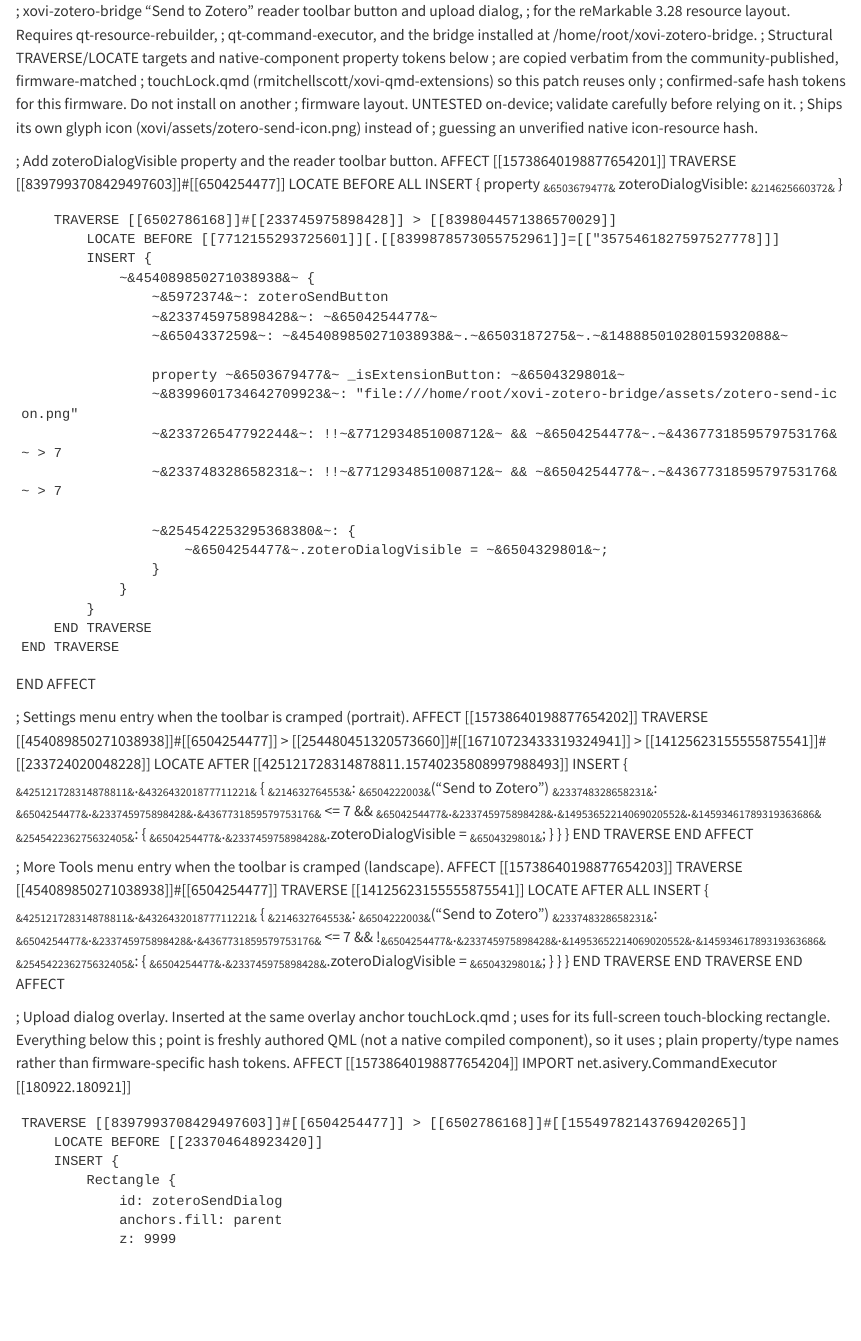
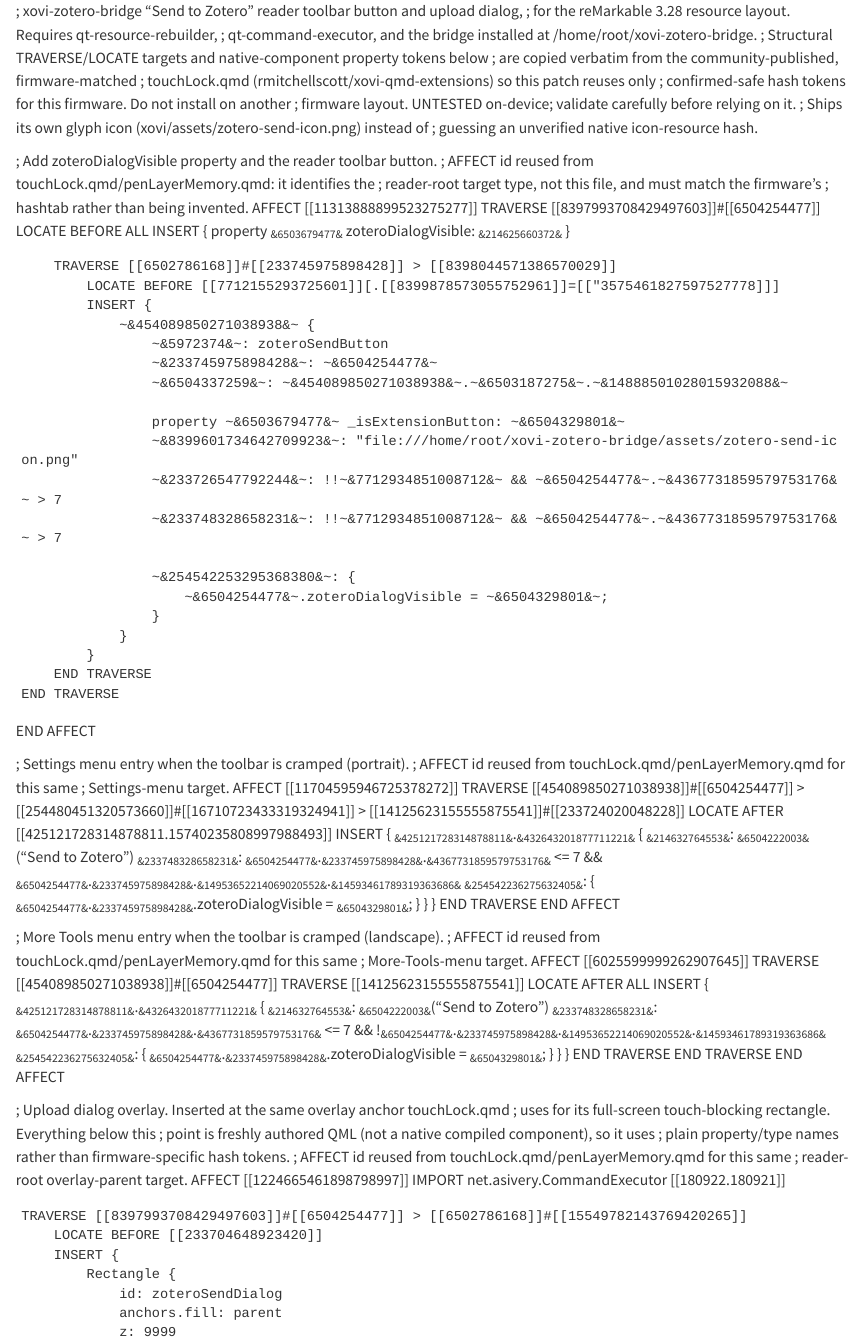
Before and after one commit to cchrysostomou/xovi-zotero-bridge, a Quarto document (xovi/3.28/zoteroSendToZotero.qmd): the page in a window 1100 px wide, from its top. Rendered offline with R 4.5, knitr and Pandoc in place of Quarto, with nearby package versions.

Commit message:
Fix zoteroSendToZotero.qmd AFFECT ids causing xochitl panic on load
QMLDiff's AFFECT [[N]] identifier must resolve against the firmware's
20357-entry hashtab; it identifies the target QML type, not the patch
file, and is shared across files patching the same target (as seen with
touchLock.qmd and penLayerMemory.qmd both reusing the same ids for the
reader root, Settings menu, and More Tools menu). The previous commit
invented new 19-digit AFFECT ids, which are not in the hashtab and
caused xochitl to abort with 'Couldn't resolve the hashed identifier'
on startup. Replaced them with the confirmed-valid ids already used by
touchLock.qmd/penLayerMemory.qmd for the same reader-root, Settings
menu, More Tools menu, and touch-overlay targets this patch inserts
into.

Co-authored-by: Copilot App <223556219+Copilot@users.noreply.github.com>

```diff
--- a/xovi/3.28/zoteroSendToZotero.qmd
+++ b/xovi/3.28/zoteroSendToZotero.qmd
@@ -10,7 +10,10 @@
 ; guessing an unverified native icon-resource hash.
 
 ; Add zoteroDialogVisible property and the reader toolbar button.
-AFFECT [[15738640198877654201]]
+; AFFECT id reused from touchLock.qmd/penLayerMemory.qmd: it identifies the
+; reader-root target type, not this file, and must match the firmware's
+; hashtab rather than being invented.
+AFFECT [[11313888899523275277]]
     TRAVERSE [[8397993708429497603]]#[[6504254477]]
         LOCATE BEFORE ALL
         INSERT {
@@ -40,7 +43,9 @@
 END AFFECT
 
 ; Settings menu entry when the toolbar is cramped (portrait).
-AFFECT [[15738640198877654202]]
+; AFFECT id reused from touchLock.qmd/penLayerMemory.qmd for this same
+; Settings-menu target.
+AFFECT [[11704595946725378272]]
     TRAVERSE [[454089850271038938]]#[[6504254477]] > [[254480451320573660]]#[[16710723433319324941]] > [[14125623155555875541]]#[[233724020048228]]
         LOCATE AFTER [[425121728314878811.15740235808997988493]]
         INSERT {
@@ -57,7 +62,9 @@
 END AFFECT
 
 ; More Tools menu entry when the toolbar is cramped (landscape).
-AFFECT [[15738640198877654203]]
+; AFFECT id reused from touchLock.qmd/penLayerMemory.qmd for this same
+; More-Tools-menu target.
+AFFECT [[6025599999262907645]]
     TRAVERSE [[454089850271038938]]#[[6504254477]]
         TRAVERSE [[14125623155555875541]]
             LOCATE AFTER ALL
@@ -79,7 +86,9 @@ END AFFECT
 ; uses for its full-screen touch-blocking rectangle. Everything below this
 ; point is freshly authored QML (not a native compiled component), so it uses
 ; plain property/type names rather than firmware-specific hash tokens.
-AFFECT [[15738640198877654204]]
+; AFFECT id reused from touchLock.qmd/penLayerMemory.qmd for this same
+; reader-root overlay-parent target.
+AFFECT [[1224665461898798997]]
     IMPORT net.asivery.CommandExecutor [[180922.180921]]
 
     TRAVERSE [[8397993708429497603]]#[[6504254477]] > [[6502786168]]#[[15549782143769420265]]
```
